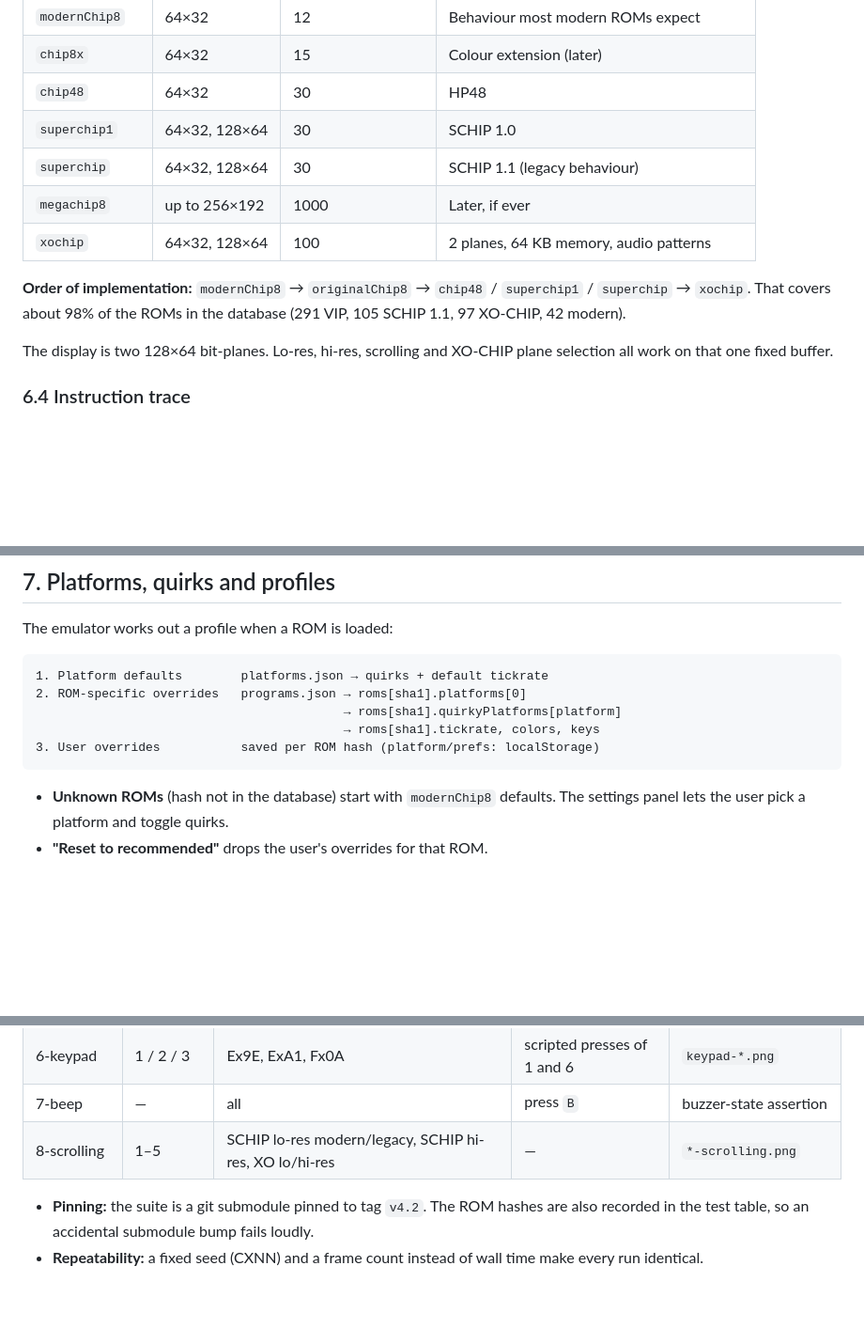
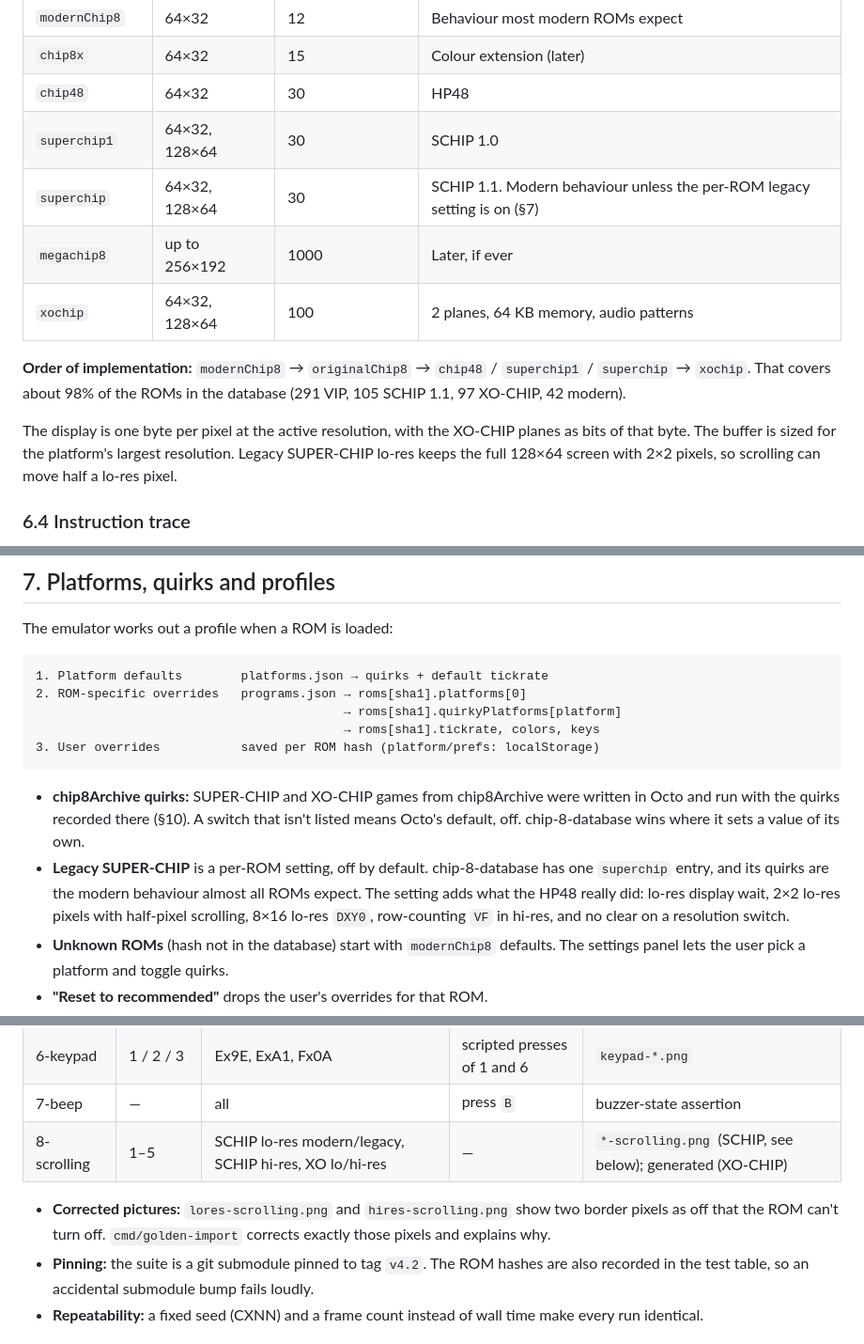
Before and after one commit to rbscholtus/chippie, a Markdown page: README.md, 3 parts joined by grey strips. Shown at 94% size. GitHub-like rendering; blank space fills up the shorter version.

Commit message:
docs: plan M5 and M7, describe SUPER-CHIP behaviour
Co-Authored-By: Claude Opus 5.5 <noreply@anthropic.com>

````diff
--- a/README.md
+++ b/README.md
@@ -298,7 +299,7 @@ value. Defaults come straight from that file:
 | `chip8x` | 64×32 | 15 | Colour extension (later) |
 | `chip48` | 64×32 | 30 | HP48 |
 | `superchip1` | 64×32, 128×64 | 30 | SCHIP 1.0 |
-| `superchip` | 64×32, 128×64 | 30 | SCHIP 1.1 (legacy behaviour) |
+| `superchip` | 64×32, 128×64 | 30 | SCHIP 1.1. Modern behaviour unless the per-ROM legacy setting is on (§7) |
 | `megachip8` | up to 256×192 | 1000 | Later, if ever |
 | `xochip` | 64×32, 128×64 | 100 | 2 planes, 64 KB memory, audio patterns |
 
@@ -306,8 +307,10 @@ value. Defaults come straight from that file:
 `superchip1` / `superchip` → `xochip`. That covers about 98% of the ROMs in the
 database (291 VIP, 105 SCHIP 1.1, 97 XO-CHIP, 42 modern).
 
-The display is two 128×64 bit-planes. Lo-res, hi-res, scrolling and XO-CHIP
-plane selection all work on that one fixed buffer.
+The display is one byte per pixel at the active resolution, with the XO-CHIP
+planes as bits of that byte. The buffer is sized for the platform's largest
+resolution. Legacy SUPER-CHIP lo-res keeps the full 128×64 screen with 2×2
+pixels, so scrolling can move half a lo-res pixel.
 
 ### 6.4 Instruction trace
 
@@ -332,6 +335,15 @@ The emulator works out a profile when a ROM is loaded:
 3. User overrides           saved per ROM hash (platform/prefs: localStorage)
 ```
 
+- **chip8Archive quirks:** SUPER-CHIP and XO-CHIP games from chip8Archive were
+  written in Octo and run with the quirks recorded there (§10). A switch that
+  isn't listed means Octo's default, off. chip-8-database wins where it sets a
+  value of its own.
+- **Legacy SUPER-CHIP** is a per-ROM setting, off by default. chip-8-database
+  has one `superchip` entry, and its quirks are the modern behaviour almost all
+  ROMs expect. The setting adds what the HP48 really did: lo-res display wait,
+  2×2 lo-res pixels with half-pixel scrolling, 8×16 lo-res `DXY0`, row-counting
+  `VF` in hi-res, and no clear on a resolution switch.
 - **Unknown ROMs** (hash not in the database) start with `modernChip8`
   defaults. The settings panel lets the user pick a platform and toggle quirks.
 - **"Reset to recommended"** drops the user's overrides for that ROM.
@@ -745,8 +757,11 @@ uploads that folder as an artifact. Each run starts by clearing it.
 | 5-quirks | 1 / 2 / 3 / 4 | CHIP-8, SCHIP modern, XO-CHIP, SCHIP legacy | — | `quirks*.png` + generated |
 | 6-keypad | 1 / 2 / 3 | Ex9E, ExA1, Fx0A | scripted presses of 1 and 6 | `keypad-*.png` |
 | 7-beep | — | all | press `B` | buzzer-state assertion |
-| 8-scrolling | 1–5 | SCHIP lo-res modern/legacy, SCHIP hi-res, XO lo/hi-res | — | `*-scrolling.png` |
+| 8-scrolling | 1–5 | SCHIP lo-res modern/legacy, SCHIP hi-res, XO lo/hi-res | — | `*-scrolling.png` (SCHIP, see below); generated (XO-CHIP) |
 
+- **Corrected pictures:** `lores-scrolling.png` and `hires-scrolling.png` show
+  two border pixels as off that the ROM can't turn off. `cmd/golden-import`
+  corrects exactly those pixels and explains why.
 - **Pinning:** the suite is a git submodule pinned to tag `v4.2`. The ROM
   hashes are also recorded in the test table, so an accidental submodule bump
   fails loudly.
````
Also changed, not shown: other parts of README.md (+4 -1 lines), docs/plans/M5-M7.md (added, +217 -0 lines).
